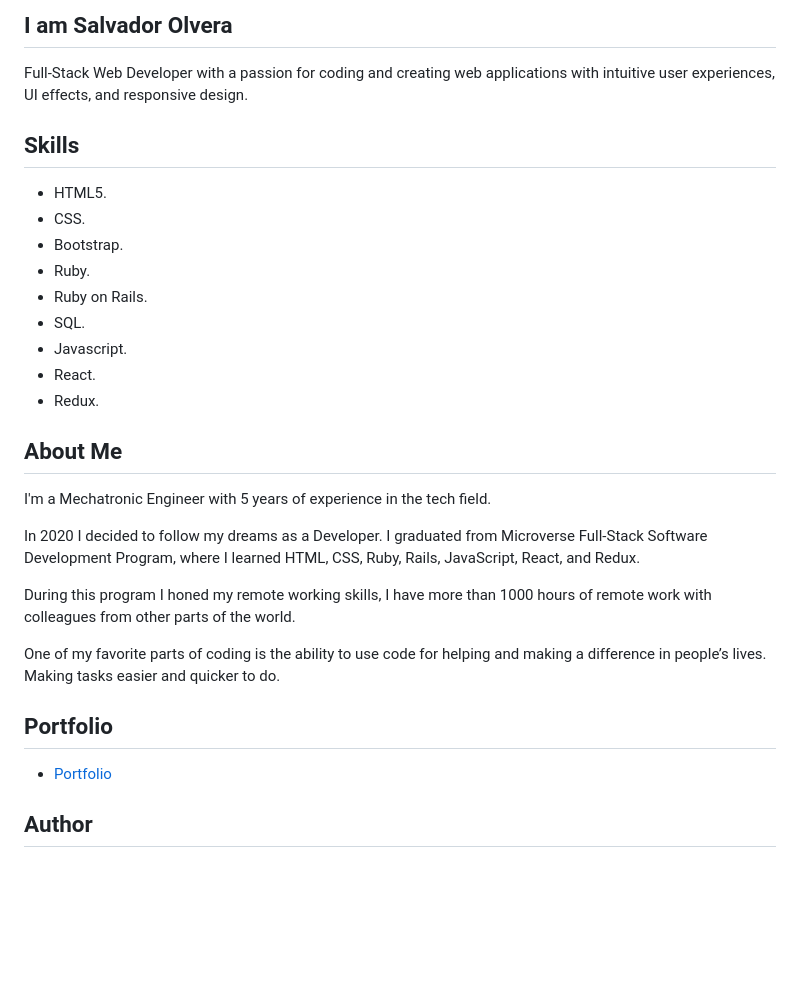
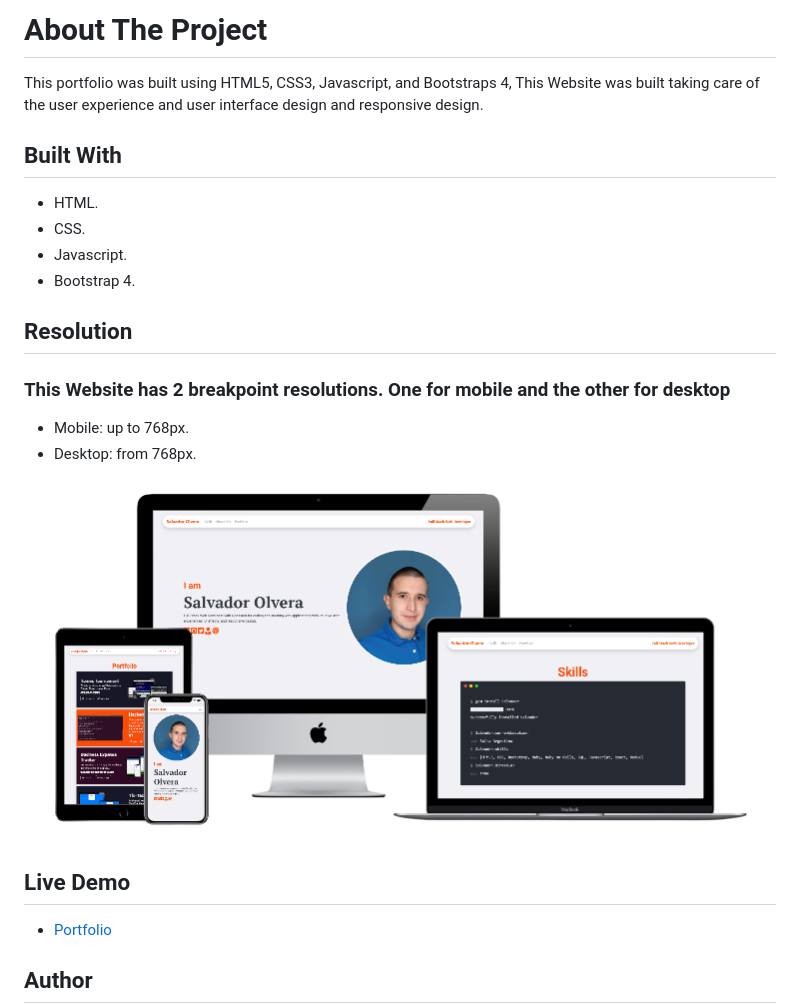
Before and after one commit to Salvador-ON/Salvador-ON.github.io, a Markdown page: README.md, the part around the change. Rendered like a GitHub page; pictures changed too: assets/portfolio.PNG (added); blank space fills up the shorter version.

Commit message:
improve readme

```diff
--- a/README.md
+++ b/README.md
@@ -1,28 +1,23 @@
-## I am Salvador Olvera
-Full-Stack Web Developer with a passion for coding and creating web applications with intuitive user experiences, UI effects, and responsive design.
+# About The Project
 
-## Skills
-- HTML5.
+This portfolio was built using HTML5, CSS3, Javascript, and Bootstraps 4, This Website was built taking care of the user experience and user interface design and responsive design.
+
+
+## Built With
+
+- HTML.
 - CSS.
-- Bootstrap.
-- Ruby.
-- Ruby on Rails.
-- SQL.
 - Javascript.
-- React.
-- Redux.
+- Bootstrap 4.
 
-## About Me
+## Resolution
+### This Website has 2 breakpoint resolutions. One for mobile and the other for desktop
+- Mobile: up to 768px.
+- Desktop: from 768px.
 
-I'm a Mechatronic Engineer with 5 years of experience in the tech field.
+![screenshot](assets/portfolio.PNG)
 
-In 2020 I decided to follow my dreams as a Developer. I graduated from Microverse Full-Stack Software Development Program, where I learned HTML, CSS, Ruby, Rails, JavaScript, React, and Redux.
-
-During this program I honed my remote working skills, I have more than 1000 hours of remote work with colleagues from other parts of the world.
-
-One of my favorite parts of coding is the ability to use code for helping and making a difference in people’s lives. Making tasks easier and quicker to do.
-
-## Portfolio
+## Live Demo
 
 - [Portfolio](https://salvador-on.github.io)
 
```
Also changed, not shown: 1 other file.
